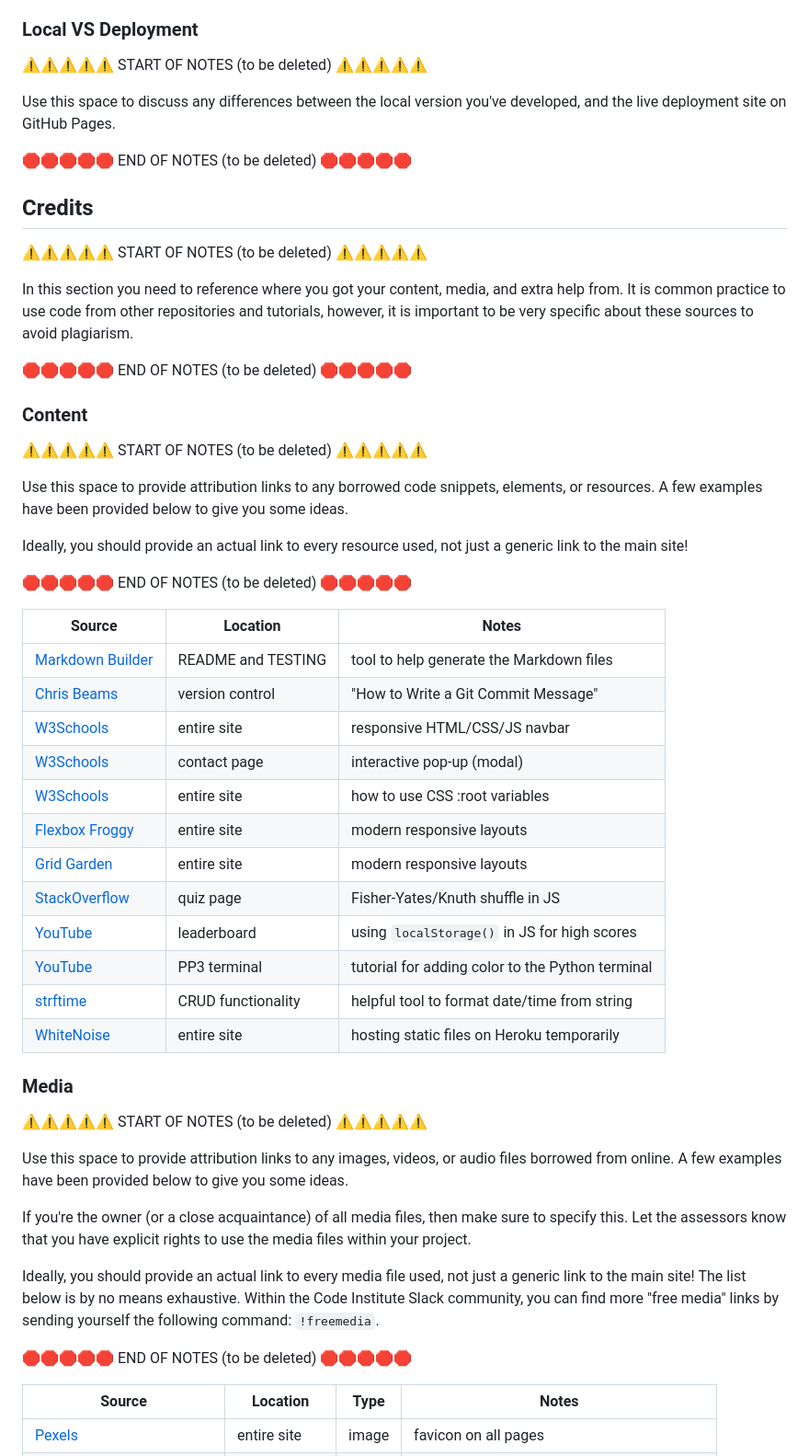
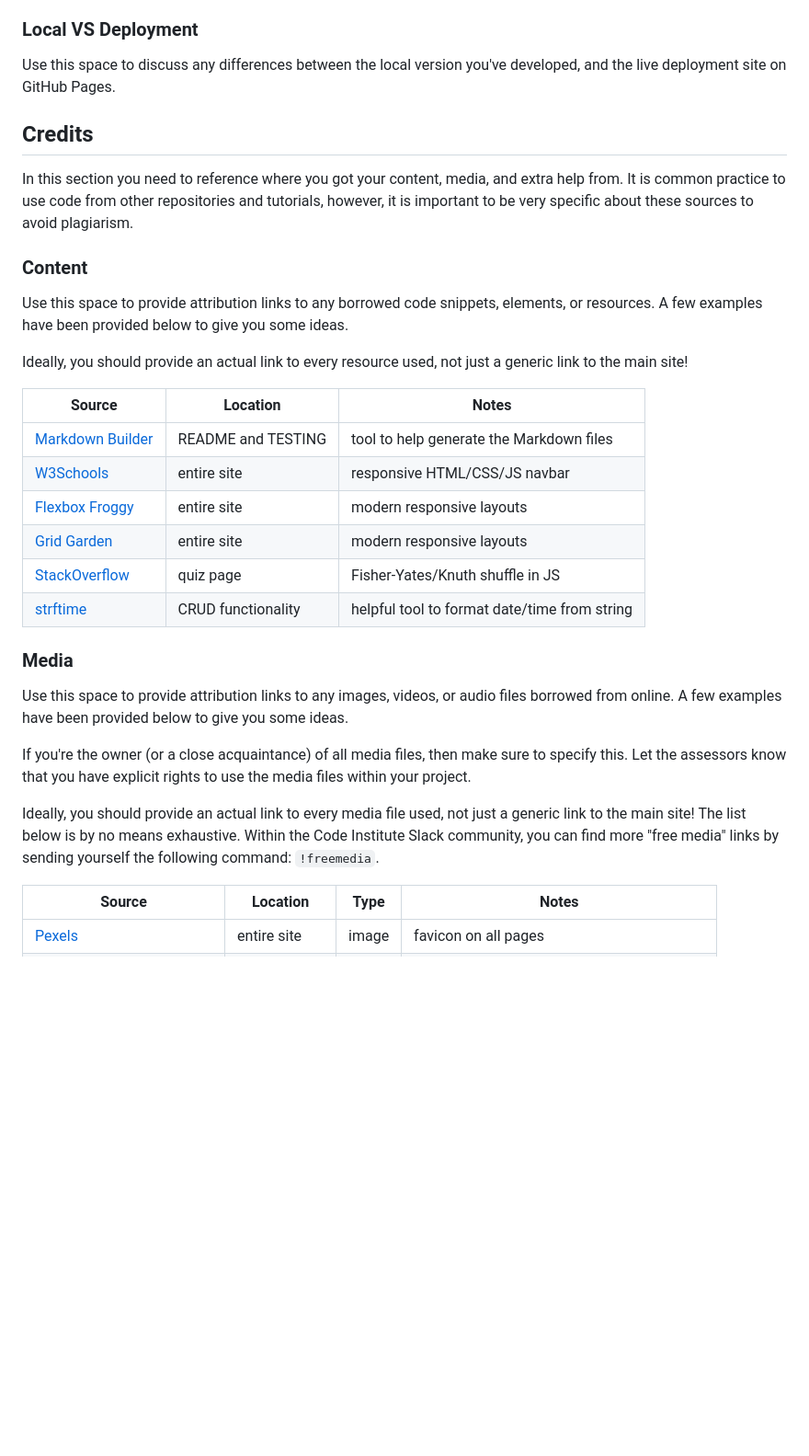
Before and after one commit to ilswh/quiz-romcom, a Markdown page: README.md, the part around the change printed below. Shown: that part at 92% size. Drawn GitHub-style; blank space fills up the shorter version.

```diff
--- a/README.md
+++ b/README.md
@@ -191,51 +175,32 @@ You can fork this repository by using the following steps:
 
 ### Local VS Deployment
 
-⚠️⚠️⚠️⚠️⚠️ START OF NOTES (to be deleted) ⚠️⚠️⚠️⚠️⚠️
-
 Use this space to discuss any differences between the local version you've developed, and the live deployment site on GitHub Pages.
 
-🛑🛑🛑🛑🛑 END OF NOTES (to be deleted) 🛑🛑🛑🛑🛑
-
 ## Credits
-
-⚠️⚠️⚠️⚠️⚠️ START OF NOTES (to be deleted) ⚠️⚠️⚠️⚠️⚠️
 
 In this section you need to reference where you got your content, media, and extra help from.
 It is common practice to use code from other repositories and tutorials,
 however, it is important to be very specific about these sources to avoid plagiarism.
 
-🛑🛑🛑🛑🛑 END OF NOTES (to be deleted) 🛑🛑🛑🛑🛑
-
 ### Content
-
-⚠️⚠️⚠️⚠️⚠️ START OF NOTES (to be deleted) ⚠️⚠️⚠️⚠️⚠️
 
 Use this space to provide attribution links to any borrowed code snippets, elements, or resources.
 A few examples have been provided below to give you some ideas.
 
 Ideally, you should provide an actual link to every resource used, not just a generic link to the main site!
 
-🛑🛑🛑🛑🛑 END OF NOTES (to be deleted) 🛑🛑🛑🛑🛑
 
 | Source | Location | Notes |
 | --- | --- | --- |
 | [Markdown Builder](https://tim.2bn.dev/markdown-builder) | README and TESTING | tool to help generate the Markdown files |
-| [Chris Beams](https://chris.beams.io/posts/git-commit) | version control | "How to Write a Git Commit Message" |
 | [W3Schools](https://www.w3schools.com/howto/howto_js_topnav_responsive.asp) | entire site | responsive HTML/CSS/JS navbar |
-| [W3Schools](https://www.w3schools.com/howto/howto_css_modals.asp) | contact page | interactive pop-up (modal) |
-| [W3Schools](https://www.w3schools.com/css/css3_variables.asp) | entire site | how to use CSS :root variables |
 | [Flexbox Froggy](https://flexboxfroggy.com/) | entire site | modern responsive layouts |
 | [Grid Garden](https://cssgridgarden.com) | entire site | modern responsive layouts |
 | [StackOverflow](https://stackoverflow.com/a/2450976) | quiz page | Fisher-Yates/Knuth shuffle in JS |
-| [YouTube](https://www.youtube.com/watch?v=YL1F4dCUlLc) | leaderboard | using `localStorage()` in JS for high scores |
-| [YouTube](https://www.youtube.com/watch?v=u51Zjlnui4Y) | PP3 terminal | tutorial for adding color to the Python terminal |
 | [strftime](https://strftime.org) | CRUD functionality | helpful tool to format date/time from string |
-| [WhiteNoise](http://whitenoise.evans.io) | entire site | hosting static files on Heroku temporarily |
 
 ### Media
-
-⚠️⚠️⚠️⚠️⚠️ START OF NOTES (to be deleted) ⚠️⚠️⚠️⚠️⚠️
 
 Use this space to provide attribution links to any images, videos, or audio files borrowed from online.
 A few examples have been provided below to give you some ideas.
@@ -246,8 +211,6 @@ Let the assessors know that you have explicit rights to use the media files with
 Ideally, you should provide an actual link to every media file used, not just a generic link to the main site!
 The list below is by no means exhaustive. Within the Code Institute Slack community, you can find more "free media" links
 by sending yourself the following command: `!freemedia`.
-
-🛑🛑🛑🛑🛑 END OF NOTES (to be deleted) 🛑🛑🛑🛑🛑
 
 | Source | Location | Type | Notes |
 | --- | --- | --- | --- |
```
Also changed, not shown: other parts of README.md (+1 -22 lines).
